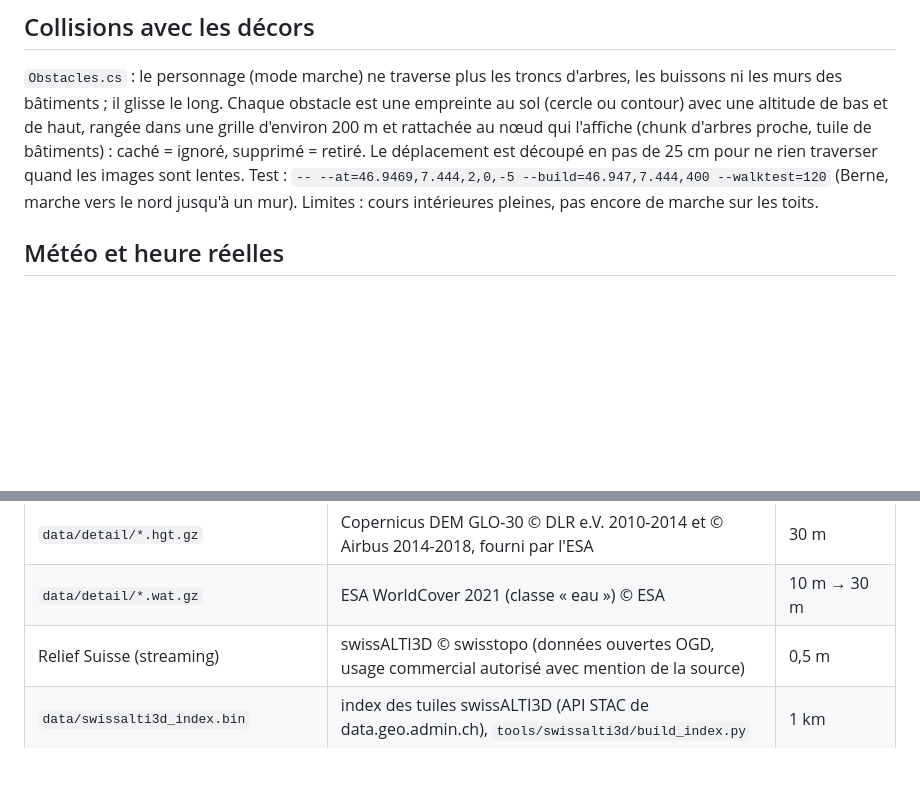
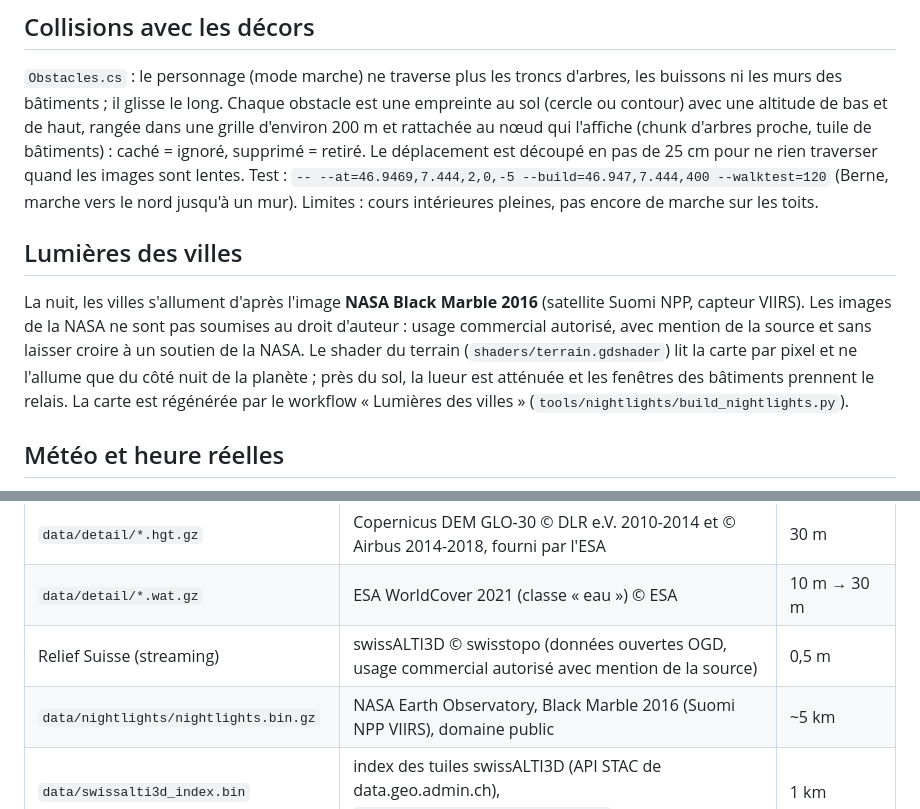
Before and after one commit to macgama/steam-earth, a Markdown page: README.md, 2 parts joined by grey strips. Drawn GitHub-style; blank space fills up the shorter version.

```diff
--- a/README.md
+++ b/README.md
@@ -94,6 +94,14 @@ de haut, rangée dans une grille d'environ 200 m et rattachée au nœud qui l'af
 bâtiments) : caché = ignoré, supprimé = retiré. Le déplacement est découpé en pas de 25 cm pour ne rien traverser
 quand les images sont lentes. Test : `-- --at=46.9469,7.444,2,0,-5 --build=46.947,7.444,400 --walktest=120`
 (Berne, marche vers le nord jusqu'à un mur). Limites : cours intérieures pleines, pas encore de marche sur les toits.
+
+## Lumières des villes
+
+La nuit, les villes s'allument d'après l'image **NASA Black Marble 2016** (satellite Suomi NPP, capteur VIIRS).
+Les images de la NASA ne sont pas soumises au droit d'auteur : usage commercial autorisé, avec mention de la source
+et sans laisser croire à un soutien de la NASA. Le shader du terrain (`shaders/terrain.gdshader`) lit la carte par pixel
+et ne l'allume que du côté nuit de la planète ; près du sol, la lueur est atténuée et les fenêtres des bâtiments prennent le relais.
+La carte est régénérée par le workflow « Lumières des villes » (`tools/nightlights/build_nightlights.py`).
 
 ## Météo et heure réelles
 
@@ -263,6 +271,7 @@ textures de façades.
 | `data/detail/*.hgt.gz` | Copernicus DEM GLO-30 © DLR e.V. 2010-2014 et © Airbus 2014-2018, fourni par l'ESA | 30 m |
 | `data/detail/*.wat.gz` | ESA WorldCover 2021 (classe « eau ») © ESA | 10 m → 30 m |
 | Relief Suisse (streaming) | swissALTI3D © swisstopo (données ouvertes OGD, usage commercial autorisé avec mention de la source) | 0,5 m |
+| `data/nightlights/nightlights.bin.gz` | NASA Earth Observatory, Black Marble 2016 (Suomi NPP VIIRS), domaine public | ~5 km |
 | `data/swissalti3d_index.bin` | index des tuiles swissALTI3D (API STAC de data.geo.admin.ch), `tools/swissalti3d/build_index.py` | 1 km |
 | Météo | NOAA GFS (domaine public), via AWS Open Data | 1°, toutes les 3 h |
 | `data/geo/*` | Natural Earth 1:10m (domaine public) | ~1 km |
```
Also changed, not shown: docs/lumieres-europe.png (added), 8 other files.
